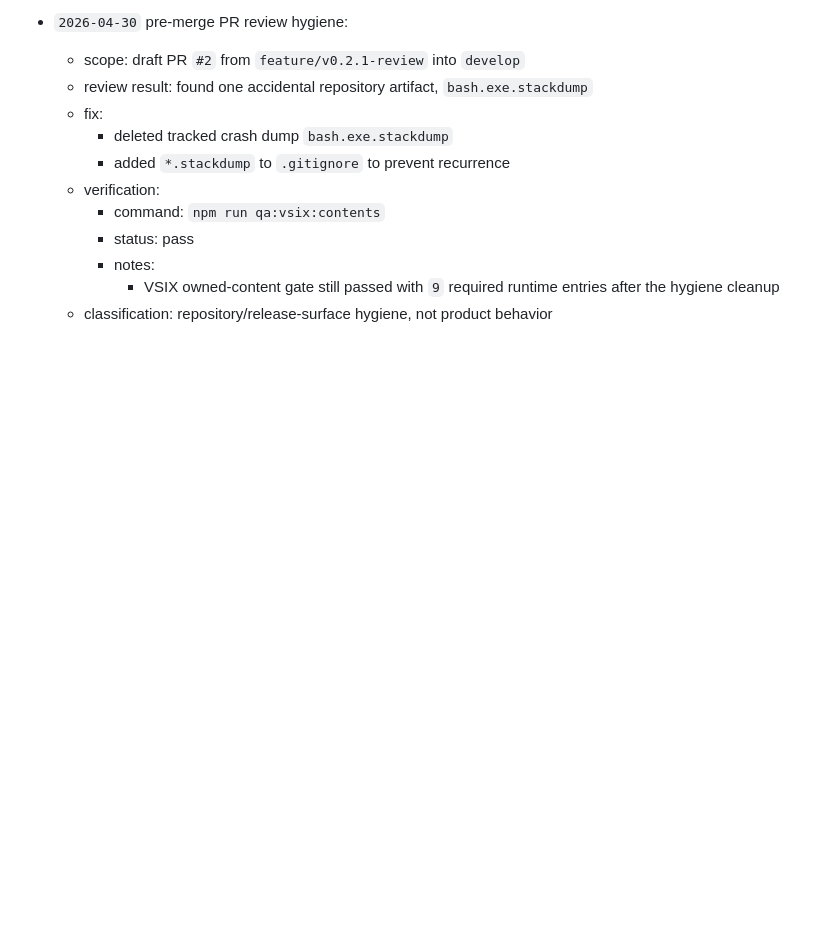
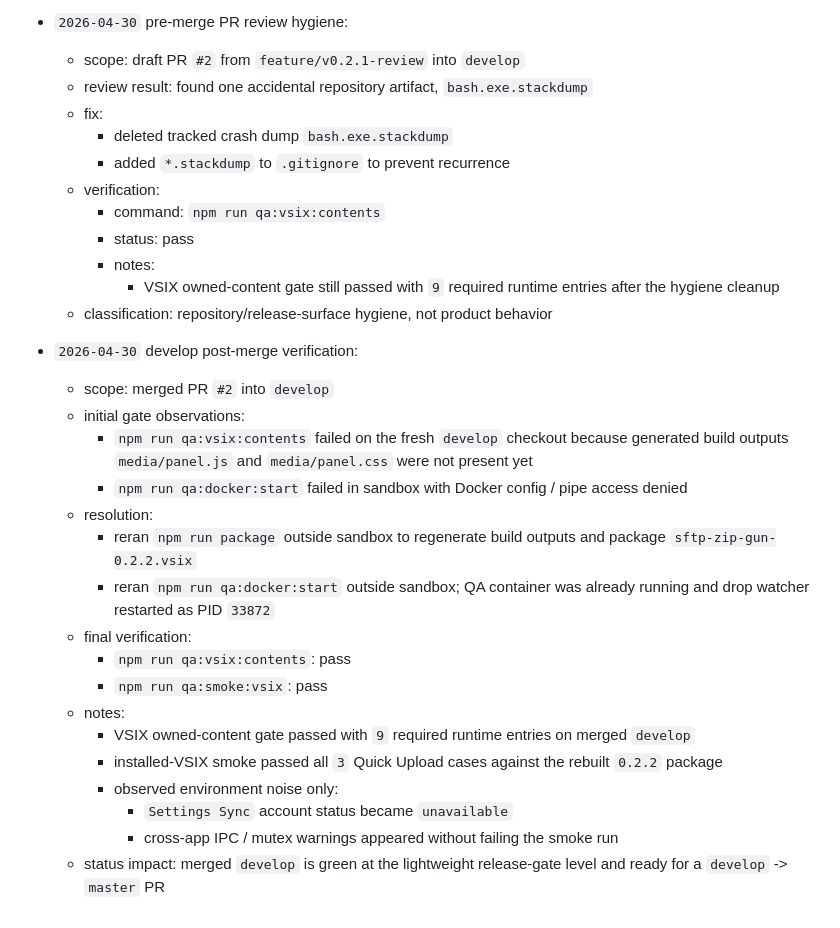
Before and after one commit to andrei191999/sftp-zip-gun, a Markdown page: .superpowers/e2e-test-tracker.md, the part around the change. GitHub-like rendering; blank space fills up the shorter version.

Commit message:
docs: append develop release verification evidence

```diff
--- a/.superpowers/e2e-test-tracker.md
+++ b/.superpowers/e2e-test-tracker.md
@@ -1068,3 +1068,21 @@
     - notes:
       - VSIX owned-content gate still passed with `9` required runtime entries after the hygiene cleanup
   - classification: repository/release-surface hygiene, not product behavior
+- `2026-04-30` develop post-merge verification:
+  - scope: merged PR `#2` into `develop`
+  - initial gate observations:
+    - `npm run qa:vsix:contents` failed on the fresh `develop` checkout because generated build outputs `media/panel.js` and `media/panel.css` were not present yet
+    - `npm run qa:docker:start` failed in sandbox with Docker config / pipe access denied
+  - resolution:
+    - reran `npm run package` outside sandbox to regenerate build outputs and package `sftp-zip-gun-0.2.2.vsix`
+    - reran `npm run qa:docker:start` outside sandbox; QA container was already running and drop watcher restarted as PID `33872`
+  - final verification:
+    - `npm run qa:vsix:contents`: pass
+    - `npm run qa:smoke:vsix`: pass
+  - notes:
+    - VSIX owned-content gate passed with `9` required runtime entries on merged `develop`
+    - installed-VSIX smoke passed all `3` Quick Upload cases against the rebuilt `0.2.2` package
+    - observed environment noise only:
+      - `Settings Sync` account status became `unavailable`
+      - cross-app IPC / mutex warnings appeared without failing the smoke run
+  - status impact: merged `develop` is green at the lightweight release-gate level and ready for a `develop` -> `master` PR
```
Also changed, not shown: docs/internal/e2e-verification-status.md (+8 -0 lines).
